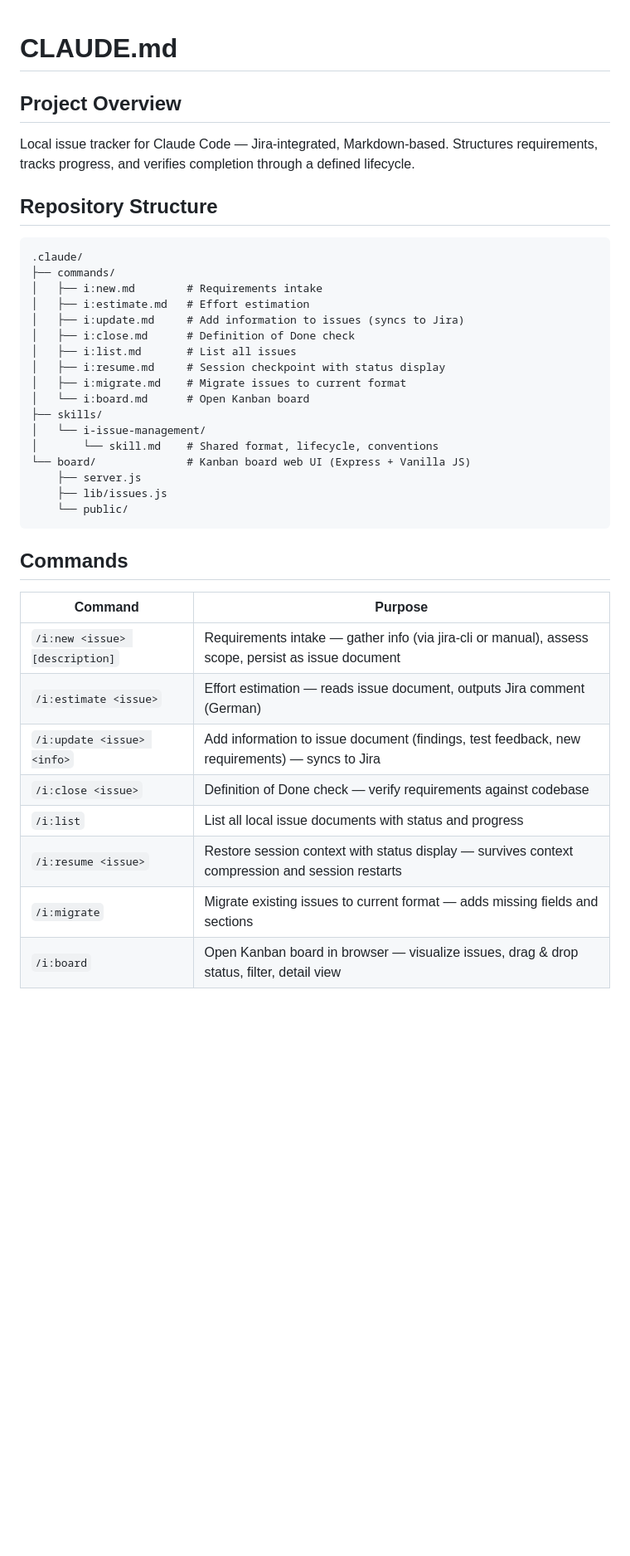
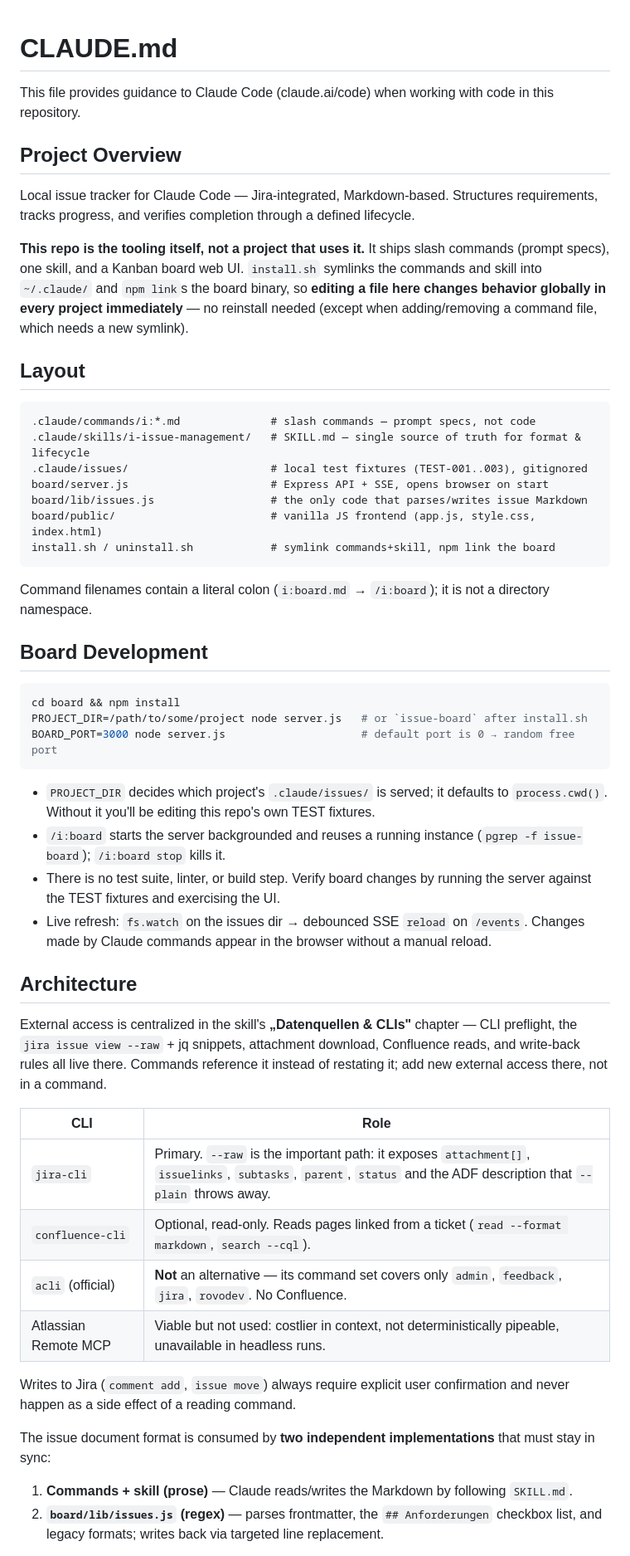
Before and after one commit to konradmichalik/claude-issue-tracker, a Markdown page: CLAUDE.md, the part around one of its changes. Shown at 83% size. GitHub-like rendering; blank space fills up the shorter version.

Commit message:
docs: document architecture, CLI landscape and format invariants

````diff
--- a/CLAUDE.md
+++ b/CLAUDE.md
@@ -1,40 +1,55 @@
 # CLAUDE.md
+
+This file provides guidance to Claude Code (claude.ai/code) when working with code in this repository.
 
 ## Project Overview
 
 Local issue tracker for Claude Code — Jira-integrated, Markdown-based. Structures requirements, tracks progress, and verifies completion through a defined lifecycle.
 
-## Repository Structure
+**This repo is the tooling itself, not a project that uses it.** It ships slash commands (prompt specs), one skill, and a Kanban board web UI. `install.sh` symlinks the commands and skill into `~/.claude/` and `npm link`s the board binary, so **editing a file here changes behavior globally in every project immediately** — no reinstall needed (except when adding/removing a command file, which needs a new symlink).
+
+## Layout
 
 ```
-.claude/
-├── commands/
-│   ├── i:new.md        # Requirements intake
-│   ├── i:estimate.md   # Effort estimation
-│   ├── i:update.md     # Add information to issues (syncs to Jira)
-│   ├── i:close.md      # Definition of Done check
-│   ├── i:list.md       # List all issues
-│   ├── i:resume.md     # Session checkpoint with status display
-│   ├── i:migrate.md    # Migrate issues to current format
-│   └── i:board.md      # Open Kanban board
-├── skills/
-│   └── i-issue-management/
-│       └── skill.md    # Shared format, lifecycle, conventions
-└── board/              # Kanban board web UI (Express + Vanilla JS)
-    ├── server.js
-    ├── lib/issues.js
-    └── public/
+.claude/commands/i:*.md              # slash commands — prompt specs, not code
+.claude/skills/i-issue-management/   # SKILL.md — single source of truth for format & lifecycle
+.claude/issues/                      # local test fixtures (TEST-001..003), gitignored
+board/server.js                      # Express API + SSE, opens browser on start
+board/lib/issues.js                  # the only code that parses/writes issue Markdown
+board/public/                        # vanilla JS frontend (app.js, style.css, index.html)
+install.sh / uninstall.sh            # symlink commands+skill, npm link the board
 ```
 
-## Commands
+Command filenames contain a literal colon (`i:board.md` → `/i:board`); it is not a directory namespace.
 
-| Command | Purpose |
-|---------|---------|
-| `/i:new <issue> [description]` | Requirements intake — gather info (via jira-cli or manual), assess scope, persist as issue document |
-| `/i:estimate <issue>` | Effort estimation — reads issue document, outputs Jira comment (German) |
-| `/i:update <issue> <info>` | Add information to issue document (findings, test feedback, new requirements) — syncs to Jira |
-| `/i:close <issue>` | Definition of Done check — verify requirements against codebase |
-| `/i:list` | List all local issue documents with status and progress |
-| `/i:resume <issue>` | Restore session context with status display — survives context compression and session restarts |
-| `/i:migrate` | Migrate existing issues to current format — adds missing fields and sections |
-| `/i:board` | Open Kanban board in browser — visualize issues, drag & drop status, filter, detail view |
+## Board Development
+
+```bash
+cd board && npm install
+PROJECT_DIR=/path/to/some/project node server.js   # or `issue-board` after install.sh
+BOARD_PORT=3000 node server.js                     # default port is 0 → random free port
+```
+
+- `PROJECT_DIR` decides which project's `.claude/issues/` is served; it defaults to `process.cwd()`. Without it you'll be editing this repo's own TEST fixtures.
+- `/i:board` starts the server backgrounded and reuses a running instance (`pgrep -f issue-board`); `/i:board stop` kills it.
+- There is no test suite, linter, or build step. Verify board changes by running the server against the TEST fixtures and exercising the UI.
+- Live refresh: `fs.watch` on the issues dir → debounced SSE `reload` on `/events`. Changes made by Claude commands appear in the browser without a manual reload.
+
+## Architecture
+
+External access is centralized in the skill's **„Datenquellen & CLIs"** chapter — CLI preflight, the `jira issue view --raw` + jq snippets, attachment download, Confluence reads, and write-back rules all live there. Commands reference it instead of restating it; add new external access there, not in a command.
+
+| CLI | Role |
+|-----|------|
+| `jira-cli` | Primary. `--raw` is the important path: it exposes `attachment[]`, `issuelinks`, `subtasks`, `parent`, `status` and the ADF description that `--plain` throws away. |
+| `confluence-cli` | Optional, read-only. Reads pages linked from a ticket (`read --format markdown`, `search --cql`). |
+| `acli` (official) | **Not** an alternative — its command set covers only `admin`, `feedback`, `jira`, `rovodev`. No Confluence. |
+| Atlassian Remote MCP | Viable but not used: costlier in context, not deterministically pipeable, unavailable in headless runs. |
+
+Writes to Jira (`comment add`, `issue move`) always require explicit user confirmation and never happen as a side effect of a reading command.
+
+The issue document format is consumed by **two independent implementations** that must stay in sync:
+
+1. **Commands + skill (prose)** — Claude reads/writes the Markdown by following `SKILL.md`.
+2. **`board/lib/issues.js` (regex)** — parses frontmatter, the `## Anforderungen` checkbox list, and legacy formats; writes back via targeted line replacement.
+
````
Also changed, not shown: other parts of CLAUDE.md (+29 -9 lines).
